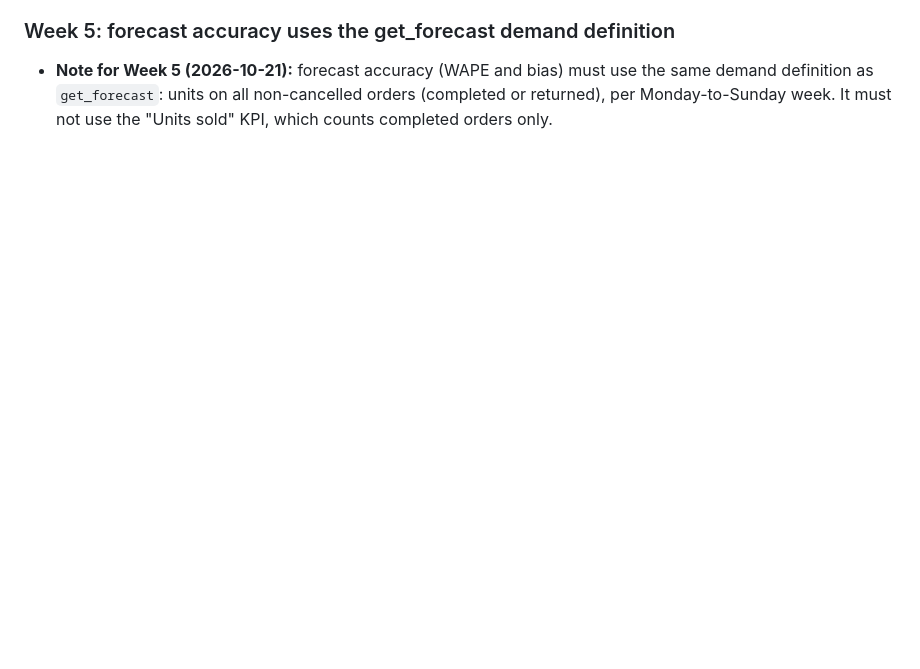
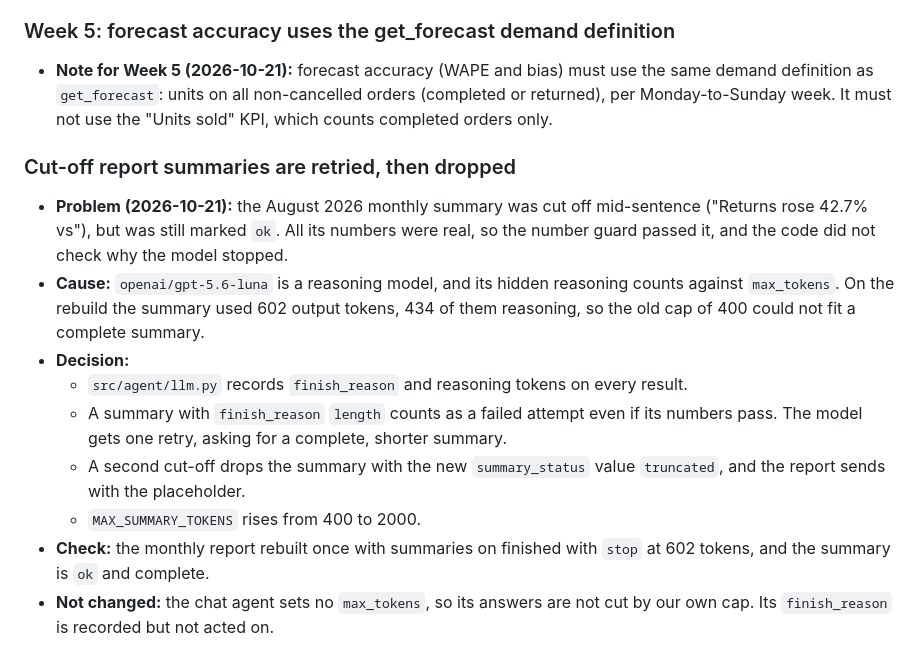
Before and after one commit to Azeem-Subhani/ai-sales-analyst, a Markdown page: docs/decisions.md, the part around the change. Drawn GitHub-style; blank space fills up the shorter version.

Commit message:
Record the cut-off summary fix and its token measurement
Co-Authored-By: Claude Opus 5.5 <noreply@anthropic.com>

```diff
--- a/docs/decisions.md
+++ b/docs/decisions.md
@@ -414,3 +414,25 @@ text are marked **(clarified)**.
   the same demand definition as `get_forecast`: units on all non-cancelled
   orders (completed or returned), per Monday-to-Sunday week. It must not use
   the "Units sold" KPI, which counts completed orders only.
+
+### Cut-off report summaries are retried, then dropped
+- **Problem (2026-10-21):** the August 2026 monthly summary was cut off
+  mid-sentence ("Returns rose 42.7% vs"), but was still marked `ok`. All its
+  numbers were real, so the number guard passed it, and the code did not check
+  why the model stopped.
+- **Cause:** `openai/gpt-5.6-luna` is a reasoning model, and its hidden reasoning
+  counts against `max_tokens`. On the rebuild the summary used 602 output tokens,
+  434 of them reasoning, so the old cap of 400 could not fit a complete summary.
+- **Decision:**
+  - `src/agent/llm.py` records `finish_reason` and reasoning tokens on every
+    result.
+  - A summary with `finish_reason` `length` counts as a failed attempt even if
+    its numbers pass. The model gets one retry, asking for a complete, shorter
+    summary.
+  - A second cut-off drops the summary with the new `summary_status` value
+    `truncated`, and the report sends with the placeholder.
+  - `MAX_SUMMARY_TOKENS` rises from 400 to 2000.
+- **Check:** the monthly report rebuilt once with summaries on finished with
+  `stop` at 602 tokens, and the summary is `ok` and complete.
+- **Not changed:** the chat agent sets no `max_tokens`, so its answers are not
+  cut by our own cap. Its `finish_reason` is recorded but not acted on.
```
